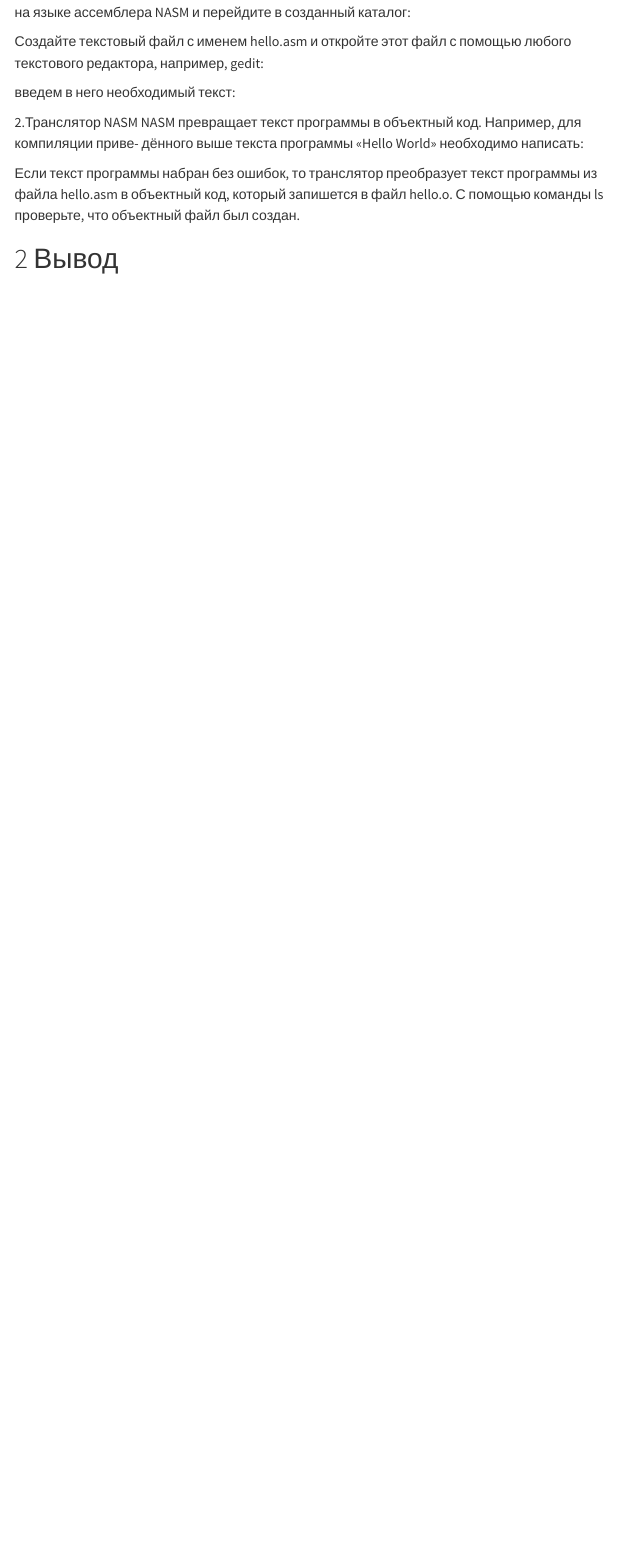
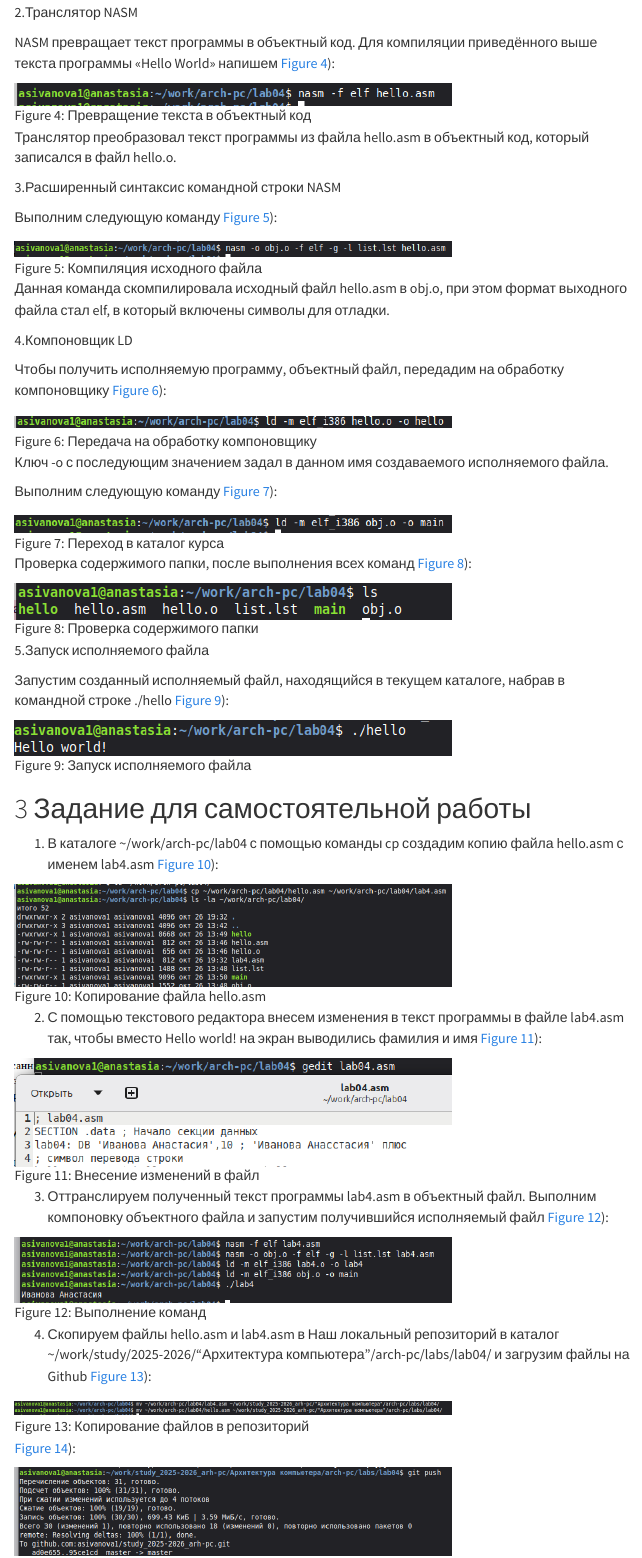
Before and after one commit to asivanova1/study_2025-2026_arh-pc, a Quarto document (labs/lab04/report/arch-pc-lab04-report.qmd): the page in a window 1100 px wide, from 320 px down before the commit and from 1160 px down after it. Rendered offline with R 4.5, knitr and Pandoc in place of Quarto, with nearby package versions; menus at the side of the page are left out.

Commit message:
feat(main): make course structure

```diff
--- a/labs/lab04/report/arch-pc-lab04-report.qmd
+++ b/labs/lab04/report/arch-pc-lab04-report.qmd
@@ -24,7 +27,6 @@ license: "CC BY"
 Рассмотрим пример простой программы на языке ассемблера NASM. Традиционно первая
 программа выводит приветственное сообщение Hello world! на экран.
-Создайте каталог для работы с программами на языке ассемблера NASM и перейдите в созданный каталог:
+Создадим каталог для работы с программами на языке ассемблера NASM и перейдем в созданный каталог [рис.@fig-001]):
 
-Создайте текстовый файл с именем hello.asm и откройте этот файл с помощью любого текстового редактора, например, gedit:
+![Создание каталога и переход в него](image/1.1.png){#fig-001 width=70%}
 
-введем в него необходимый текст:
@@ -31,9 +43,62 @@ license: "CC BY"
 
 2.Транслятор NASM
-NASM превращает текст программы в объектный код. Например, для компиляции приве-
-дённого выше текста программы «Hello World» необходимо написать:
 
-Если текст программы набран без ошибок, то транслятор преобразует текст программы
-из файла hello.asm в объектный код, который запишется в файл hello.o.
-С помощью команды ls проверьте, что объектный файл был создан.
+NASM превращает текст программы в объектный код. Для компиляции приведённого выше текста программы «Hello World» напишем [рис. @fig-004]):
 
+![Превращение текста в объектный код](image/1.3.png){#fig-004 width=70%}
+
+
+Транслятор преобразовал текст программы из файла hello.asm в объектный код, который записался в файл hello.o.
+
+3.Расширенный синтаксис командной строки NASM
+
+Выполним следующую команду [рис. @fig-005]):
+
+![Компиляция исходного файла](image/1.4.png){#fig-005 width=70%}
+
+
+Данная команда скомпилировала исходный файл hello.asm в obj.o, при этом формат выходного файла стал elf, в который включены символы для отладки.
+
+4.Компоновщик LD
+
+Чтобы получить исполняемую программу, объектный файл, передадим на обработку компоновщику [рис. @fig-006]):
+
+![Передача на обработку компоновщику](image/1.5.png){#fig-006 width=70%}
+
+
+Ключ -o с последующим значением задал в данном имя создаваемого исполняемого файла.
+
+Выполним следующую команду [рис. @fig-007]):
+
+![Переход в каталог курса](image/1.6.png){#fig-007 width=70%}
+
+Проверка содержимого папки, после выполнения всех команд [рис. @fig-008]):
+
+![Проверка содержимого папки](image/1.ls.png){#fig-008 width=70%}
+
+5.Запуск исполняемого файла
+
+Запустим созданный исполняемый файл, находящийся в текущем каталоге, набрав в командной строке ./hello [рис. @fig-009]):
+
+![Запуск исполняемого файла](image/1.7.png){#fig-009 width=70%}
+
+
+# Задание для самостоятельной работы
+
+1. В каталоге ~/work/arch-pc/lab04 с помощью команды cp создадим копию файла hello.asm с именем lab4.asm [рис. @fig-010]):
+
+![Копирование файла hello.asm](image/2.1.png){#fig-010 width=70%}
+
+2. С помощью текстового редактора внесем изменения в текст программы в
+файле lab4.asm так, чтобы вместо Hello world! на экран выводились фамилия и имя [рис. @fig-011]):
+
+![Внесение изменений в файл](image/2.2.png){#fig-011 width=70%}
+
+3. Оттранслируем полученный текст программы lab4.asm в объектный файл. Выполним
+компоновку объектного файла и запустим получившийся исполняемый файл [рис. @fig-012]):
+
+![Выполнение команд](image/2.3.png){#fig-012 width=70%}
+
+4. Скопируем файлы hello.asm и lab4.asm в Наш локальный репозиторий в каталог ~/work/study/2025-2026/"Архитектура компьютера"/arch-pc/labs/lab04/ и загрузим файлы на Github [рис. @fig-013]):
+
+![Копирование файлов в репозиторий](image/2.4.png){#fig-013 width=70%}
```
Also changed, not shown: labs/lab04/report/image/1.1.png (added), labs/lab04/report/image/1.2.png (added), labs/lab04/report/image/1.3.png (added), labs/lab04/report/image/1.4.png (added), labs/lab04/report/image/1.5.png (added), labs/lab04/report/image/1.6.png (added), labs/lab04/report/image/1.7.png (added), labs/lab04/report/image/1.ls.png (added), labs/lab04/report/image/2.1.png (added), labs/lab04/report/image/2.2.png (added), labs/lab04/report/image/2.3.png (added), labs/lab04/report/image/2.4.png (added), labs/lab04/report/image/2.5.png (added), labs/lab04/report/image/text1.png (added), 1 more files.
